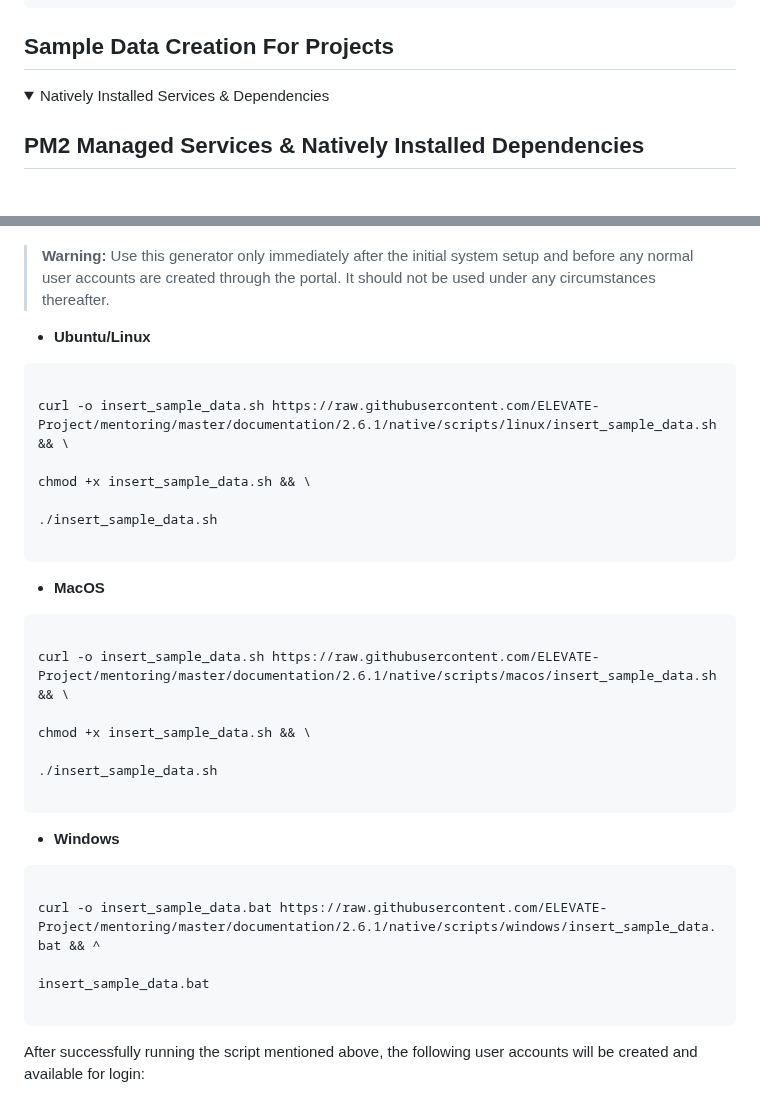
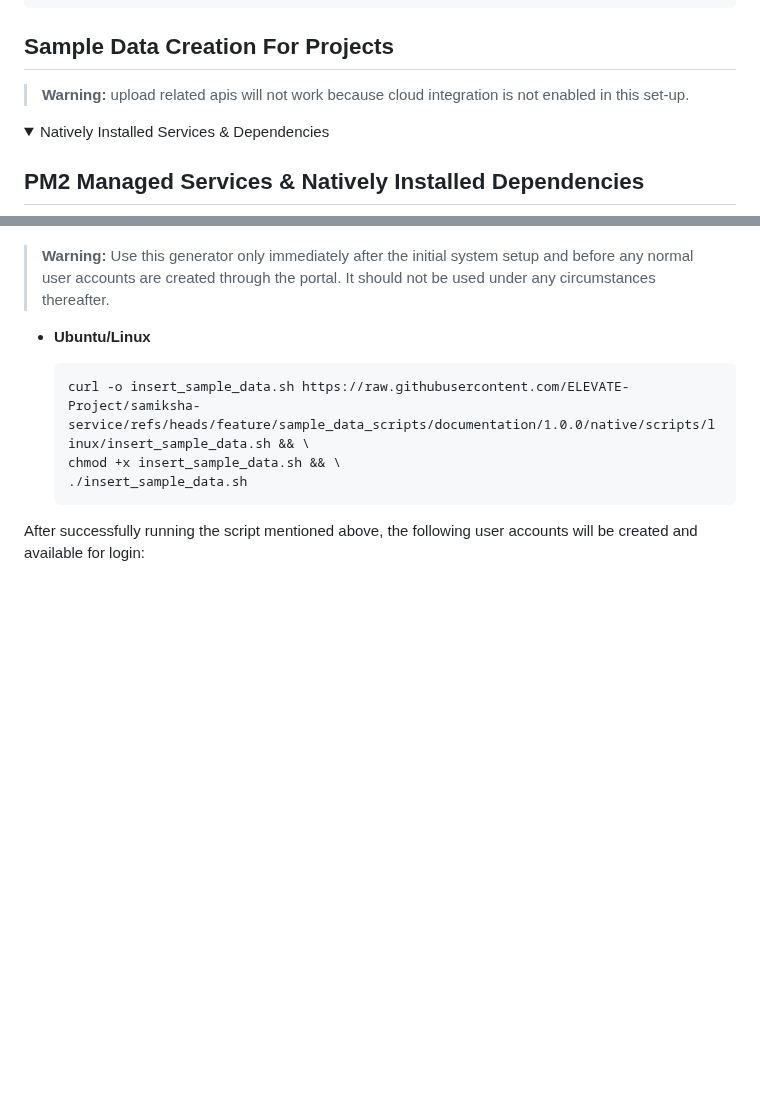
Before and after one commit to priyanka-TL/samiksha-service, a Markdown page: README.md, 2 parts joined by grey strips. GitHub-like rendering; folded sections open; blank space fills up the shorter version.

Commit message:
feat:insert_sample_data.sh script added for native setup linux

````diff
--- a/README.md
+++ b/README.md
@@ -321,9 +319,11 @@ In such cases, you can generate sample user accounts using the steps below. This
     | aaravpatel@example.com   | Password1@ | State Education Officer |
 
 ## Sample Data Creation For Projects
+> **Warning:** upload related apis will not work because cloud integration is not enabled in this set-up.
+
 </details>
+
 <details>
-
 <summary>Natively Installed Services & Dependencies </summary>
 
 
@@ -1188,52 +1188,13 @@ In such cases, you can generate sample user accounts using the steps below. This
 
 > **Warning:** Use this generator only immediately after the initial system setup and before any normal user accounts are created through the portal. It should not be used under any circumstances thereafter.
 
+-   **Ubuntu/Linux**
 
-
-- **Ubuntu/Linux**
-
-
-
-```
-
-curl -o insert_sample_data.sh https://raw.githubusercontent.com/ELEVATE-Project/mentoring/master/documentation/2.6.1/native/scripts/linux/insert_sample_data.sh && \
-
-chmod +x insert_sample_data.sh && \
-
-./insert_sample_data.sh
-
-```
-
-
-
-- **MacOS**
-
-
-
-```
-
-curl -o insert_sample_data.sh https://raw.githubusercontent.com/ELEVATE-Project/mentoring/master/documentation/2.6.1/native/scripts/macos/insert_sample_data.sh && \
-
-chmod +x insert_sample_data.sh && \
-
-./insert_sample_data.sh
-
-```
-
-
-
-- **Windows**
-
-
-
-```
-
-curl -o insert_sample_data.bat https://raw.githubusercontent.com/ELEVATE-Project/mentoring/master/documentation/2.6.1/native/scripts/windows/insert_sample_data.bat && ^
-
-insert_sample_data.bat
-
-```
-
+    ```
+    curl -o insert_sample_data.sh https://raw.githubusercontent.com/ELEVATE-Project/samiksha-service/refs/heads/feature/sample_data_scripts/documentation/1.0.0/native/scripts/linux/insert_sample_data.sh && \
+    chmod +x insert_sample_data.sh && \
+    ./insert_sample_data.sh
+    ```
 
 
 After successfully running the script mentioned above, the following user accounts will be created and available for login:
````
Also changed, not shown: other parts of README.md (+0 -2 lines).
